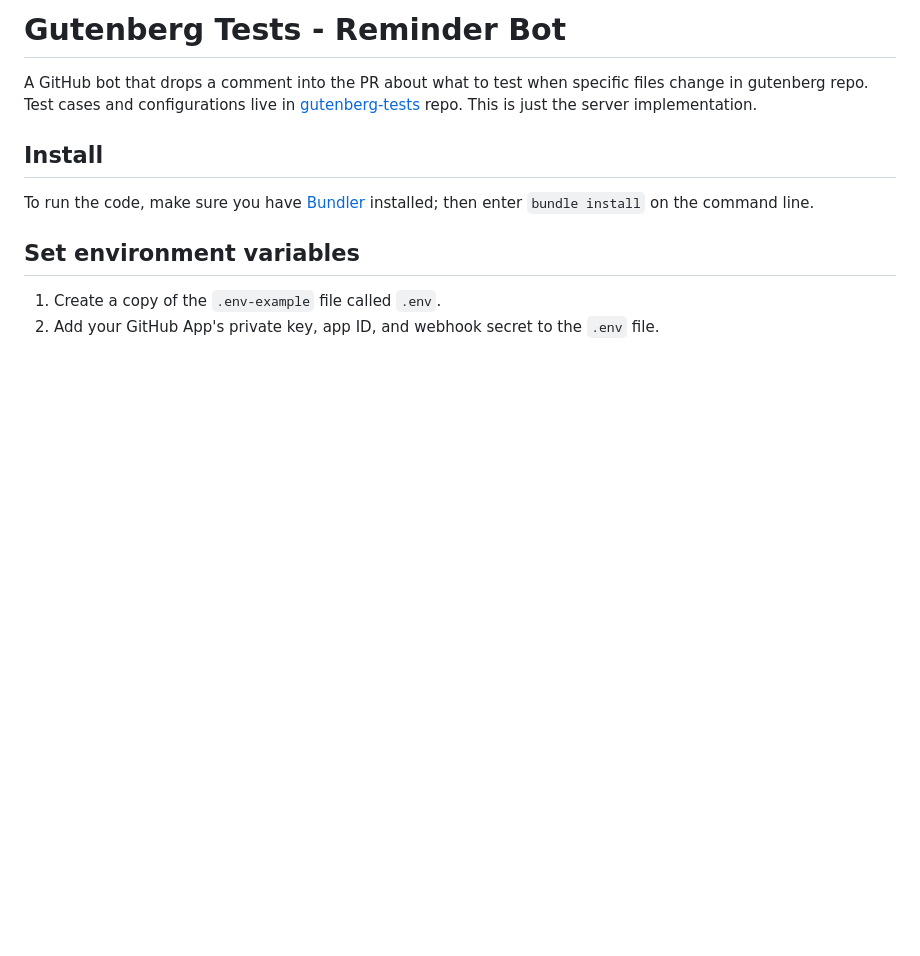
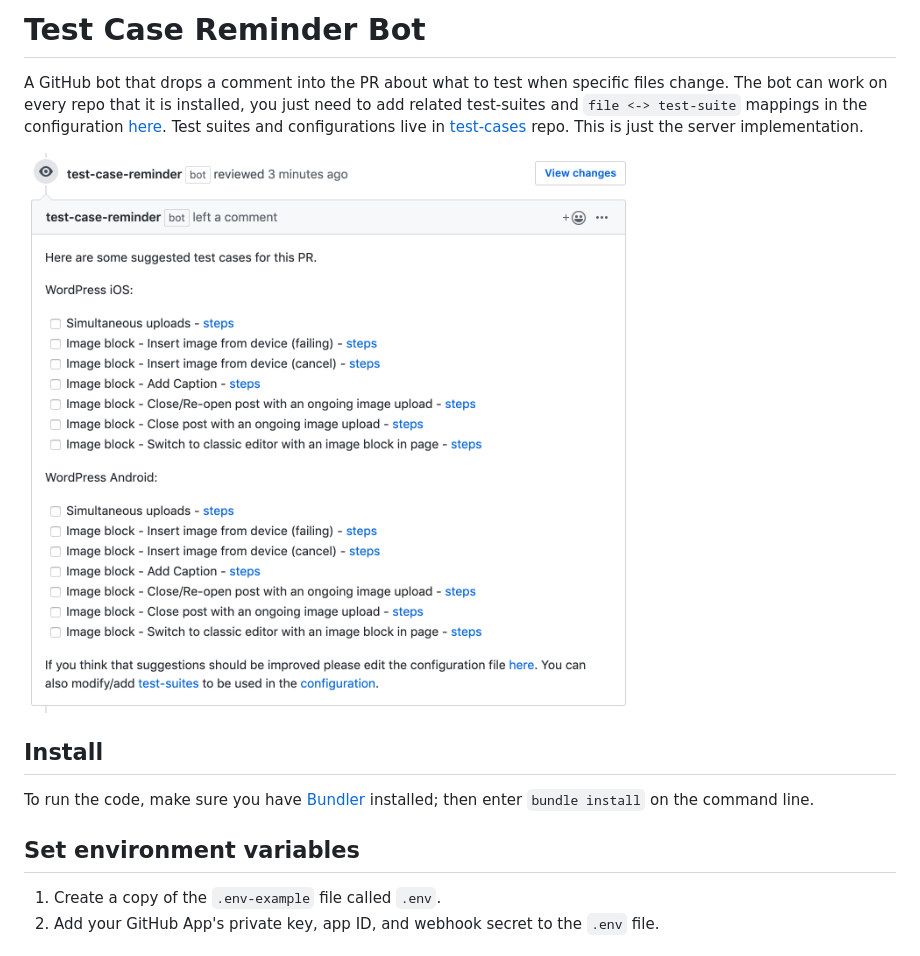
Before and after one commit to wordpress-mobile/test-case-reminder-bot, a Markdown page: README.md, the part around the change. Rendered like a GitHub page; pictures changed too: screenshot.png (added); blank space fills up the shorter version.

```diff
--- a/README.md
+++ b/README.md
@@ -1,6 +1,8 @@
-# Gutenberg Tests - Reminder Bot
+# Test Case Reminder Bot
 
-A GitHub bot that drops a comment into the PR about what to test when specific files change in gutenberg repo. Test cases and configurations live in [gutenberg-tests](https://github.com/wordpress-mobile/gutenberg-tests) repo. This is just the server implementation.
+A GitHub bot that drops a comment into the PR about what to test when specific files change. The bot can work on every repo that it is installed, you just need to add related test-suites and `file <-> test-suite` mappings in the configuration [here](https://github.com/wordpress-mobile/test-cases/blob/master/config/mapping.json). Test suites and configurations live in [test-cases](https://github.com/wordpress-mobile/test-cases) repo. This is just the server implementation.
+
+![Screenshot](screenshot.png)
 
 ## Install
 
```
